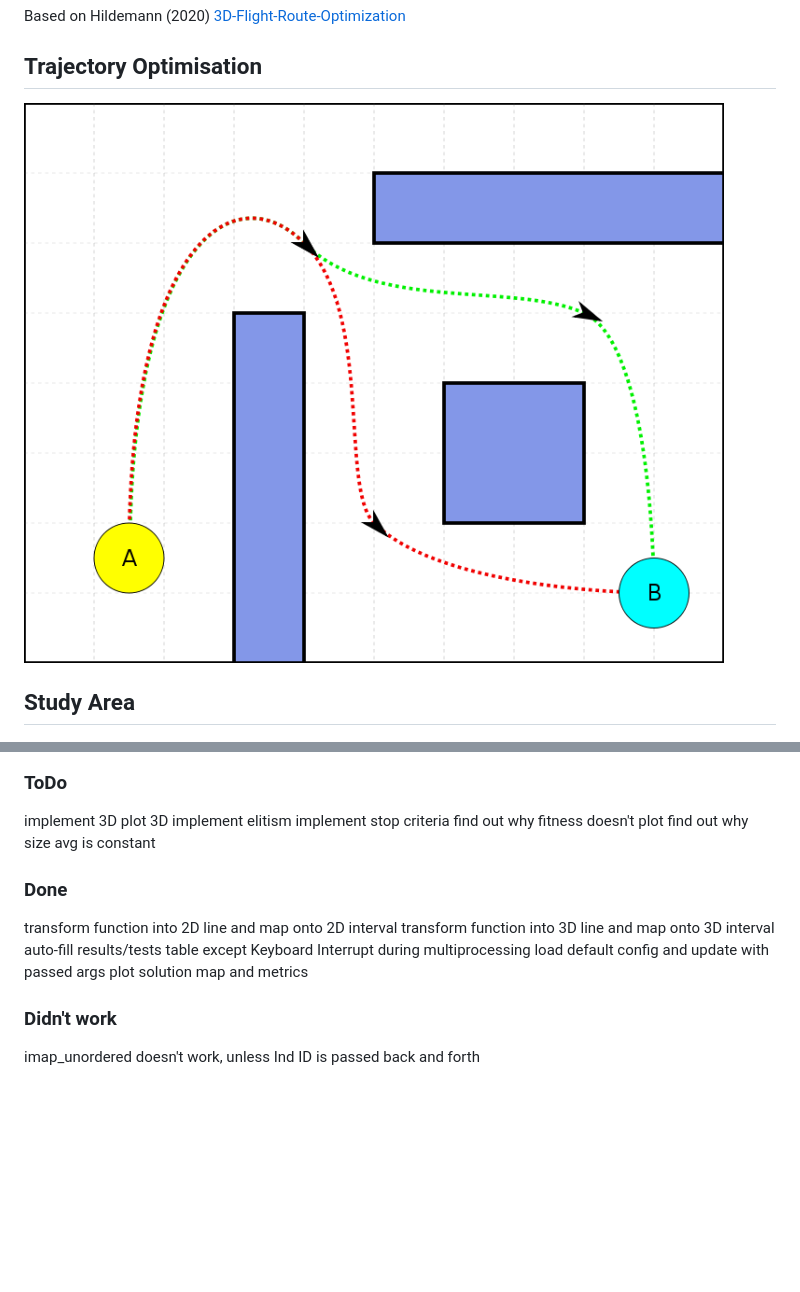
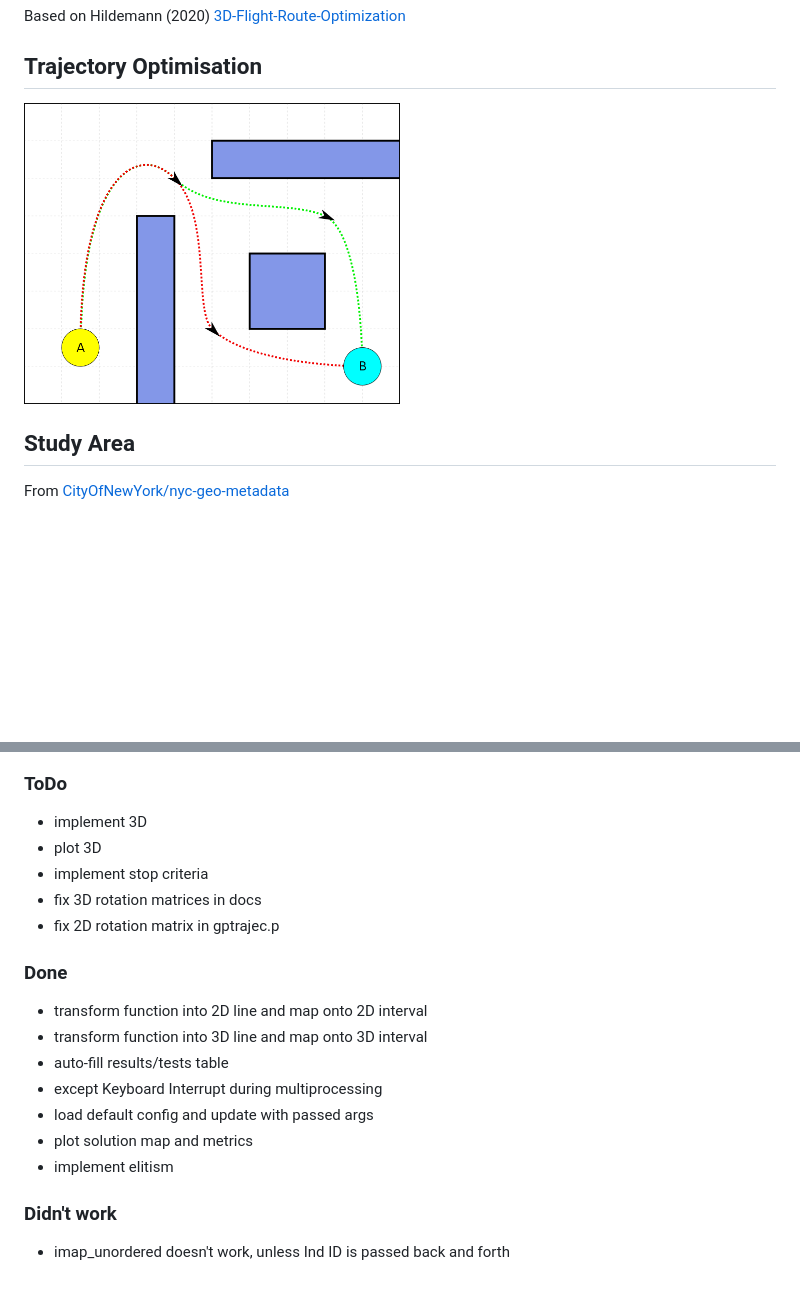
Before and after one commit to andre-kotze/gp-trajec, a Markdown page: README.md, 2 parts joined by grey strips. Rendered like a GitHub page; blank space fills up the shorter version.

```diff
--- a/README.md
+++ b/README.md
@@ -16,9 +16,11 @@ Based on Hildemann (2020) [3D-Flight-Route-Optimization](https://github.com/mohi
 
 ## Trajectory Optimisation
 
-![Alt Text](demo/pathfinding.png)
+<img src="demo/pathfinding.png" width="50%">
 
 ## Study Area
+
+From [CityOfNewYork/nyc-geo-metadata](https://github.com/CityOfNewYork/nyc-geo-metadata)
 
 ![Alt Text](demo/2D.png)
 
@@ -62,22 +109,22 @@ Visualising the evolution:
 
 ### ToDo
 
-implement 3D
-plot 3D
-implement elitism
-implement stop criteria
-find out why fitness doesn't plot
-find out why size avg is constant
+- implement 3D
+- plot 3D
+- implement stop criteria
+- fix 3D rotation matrices in docs
+- fix 2D rotation matrix in gptrajec.p
 
 ### Done
 
-transform function into 2D line and map onto 2D interval
-transform function into 3D line and map onto 3D interval
-auto-fill results/tests table
-except Keyboard Interrupt during multiprocessing
-load default config and update with passed args
-plot solution map and metrics
+- transform function into 2D line and map onto 2D interval
+- transform function into 3D line and map onto 3D interval
+- auto-fill results/tests table
+- except Keyboard Interrupt during multiprocessing
+- load default config and update with passed args
+- plot solution map and metrics
+- implement elitism
 
 ### Didn't work
 
-imap_unordered doesn't work, unless Ind ID is passed back and forth
+- imap_unordered doesn't work, unless Ind ID is passed back and forth
```
Also changed, not shown: other parts of README.md (+45 -0 lines), demo/3d_trans.png (added), 10 other files.
